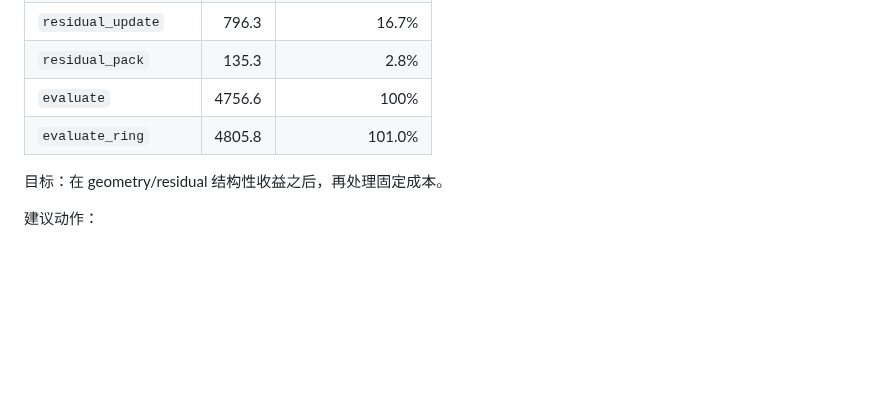
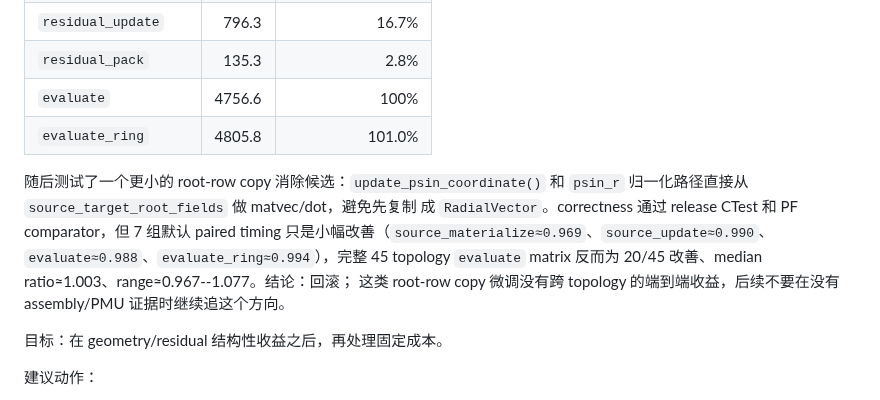
Before and after one commit to zhangtakeda/veqpy, a Markdown page: Notes.md, the part around the change. Drawn GitHub-style; blank space fills up the shorter version.

```diff
--- a/Notes.md
+++ b/Notes.md
@@ -773,6 +773,15 @@ range≈0.876--1.027。小 `Nt` 改善最大，`Nt=64` 基本中性。保留该
 | `evaluate` | 4756.6 | 100% |
 | `evaluate_ring` | 4805.8 | 101.0% |
 
+随后测试了一个更小的 root-row copy 消除候选：`update_psin_coordinate()` 和
+`psin_r` 归一化路径直接从 `source_target_root_fields` 做 matvec/dot，避免先复制
+成 `RadialVector`。correctness 通过 release CTest 和 PF comparator，但 7 组默认
+paired timing 只是小幅改善（`source_materialize≈0.969`、`source_update≈0.990`、
+`evaluate≈0.988`、`evaluate_ring≈0.994`），完整 45 topology `evaluate` matrix
+反而为 20/45 改善、median ratio≈1.003、range≈0.967--1.077。结论：回滚；
+这类 root-row copy 微调没有跨 topology 的端到端收益，后续不要在没有 assembly/PMU
+证据时继续追这个方向。
+
 目标：在 geometry/residual 结构性收益之后，再处理固定成本。
 
 建议动作：
```
Also changed, not shown: veqlib/experiments/summary.md (+11 -0 lines).
